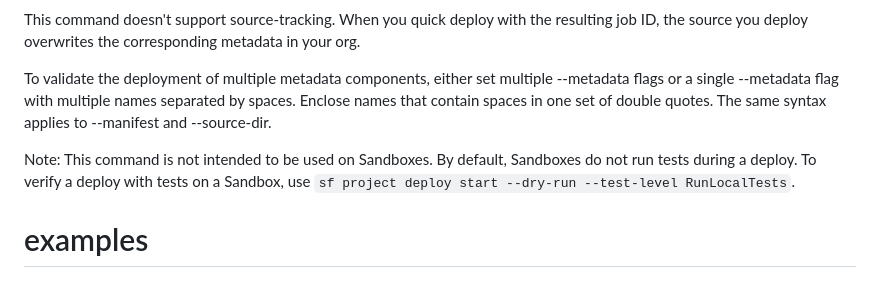
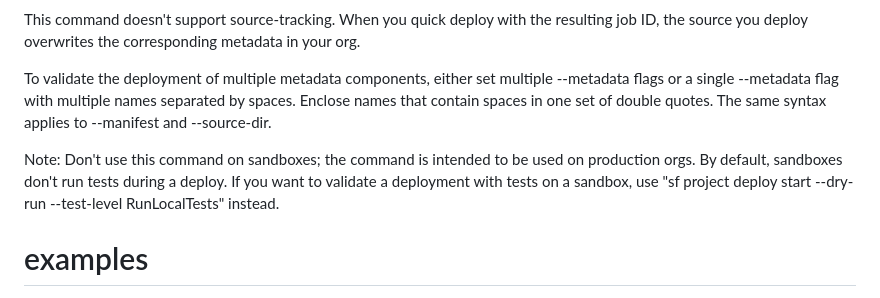
Before and after one commit to salesforcecli/plugin-deploy-retrieve, a Markdown page: messages/deploy.metadata.validate.md, the part around the change. Rendered like a GitHub page.

Commit message:
chore: sandbox quick command suggestion
Co-authored-by: Juliet Shackell <63259011+jshackell-sfdc@users.noreply.github.com>

```diff
--- a/messages/deploy.metadata.validate.md
+++ b/messages/deploy.metadata.validate.md
@@ -12,7 +12,7 @@ This command doesn't support source-tracking. When you quick deploy with the res
 
 To validate the deployment of multiple metadata components, either set multiple --metadata <name> flags or a single --metadata flag with multiple names separated by spaces. Enclose names that contain spaces in one set of double quotes. The same syntax applies to --manifest and --source-dir.
 
-Note: This command is not intended to be used on Sandboxes. By default, Sandboxes do not run tests during a deploy. To verify a deploy with tests on a Sandbox, use `sf project deploy start --dry-run --test-level RunLocalTests`.
+Note: Don't use this command on sandboxes; the command is intended to be used on production orgs. By default, sandboxes don't run tests during a deploy.  If you want to validate a deployment with tests on a sandbox, use "sf project deploy start --dry-run --test-level RunLocalTests" instead.
 
 # examples
 
```
